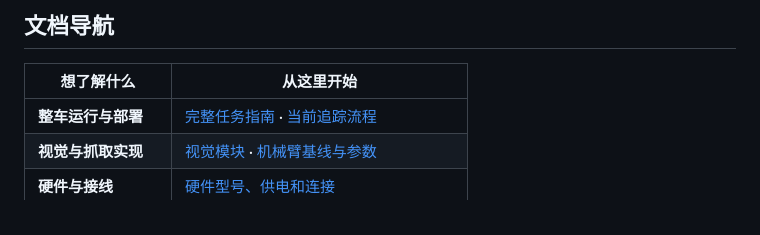
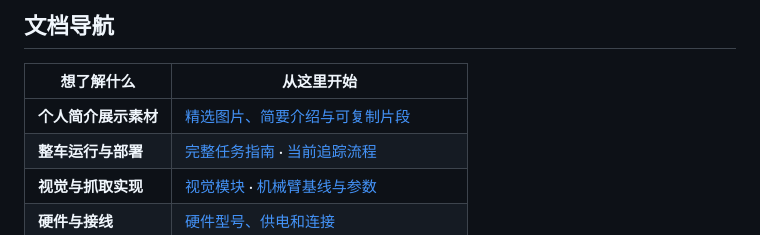
Before and after one commit to WHU-SAS/aic-robot, a Markdown page: README.md, the part around the change. Drawn GitHub-style.

Commit message:
docs: add profile showcase images and project introduction

```diff
--- a/README.md
+++ b/README.md
@@ -52,6 +52,7 @@ K230 通过 UART 与 MSPM0 通信，并通过 URT-2 连接机械臂舵机。硬
 
 | 想了解什么 | 从这里开始 |
 | --- | --- |
+| **个人简介展示素材** | [精选图片、简要介绍与可复制片段](docs/showcase/README.md) |
 | **整车运行与部署** | [完整任务指南](docs/guides/robot-task.md) · [当前追踪流程](docs/guides/full-process-tracking.md) |
 | **视觉与抓取实现** | [视觉模块](docs/guides/vision.md) · [机械臂基线与参数](docs/guides/arm/BASELINE.md) |
 | **硬件与接线** | [硬件型号、供电和连接](docs/hardware/connections.md) |
```
Also changed, not shown: docs/showcase/README.md (added, +53 -0 lines), docs/showcase/profile-snippet.md (added, +14 -0 lines), docs/showcase/images/02-blue-block-tracking.jpg (added), docs/showcase/images/04-physical-face-localization.jpg (added), docs/showcase/images/05-target-reacquired.jpg (added), 3 other files.
